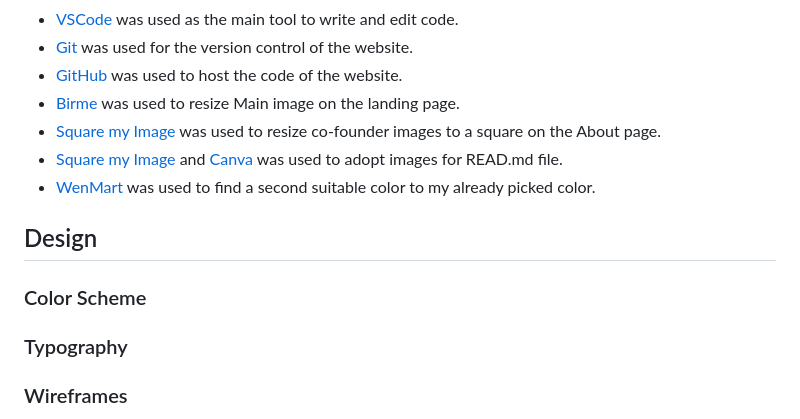
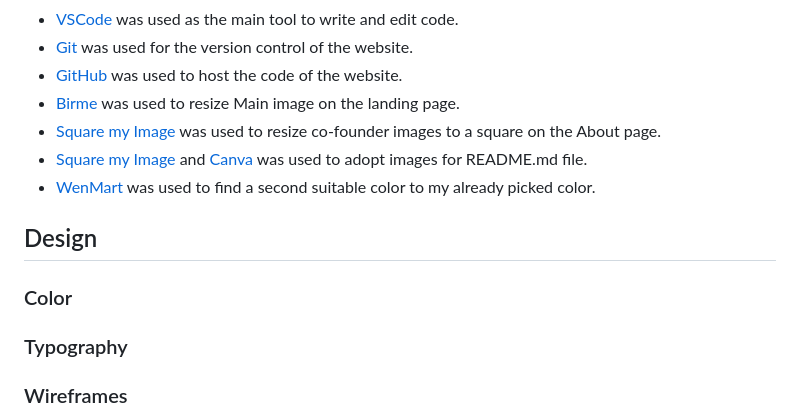
Before and after one commit to zhannamatuzak/porada-de, a Markdown page: README.md, the part around the change. GitHub-like rendering.

```diff
--- a/README.md
+++ b/README.md
@@ -71,12 +71,15 @@ If the user decides not to fill in the form, he leaves the page/website or surfs
 - [GitHub](https://github.com/) was used to host the code of the website.
 - [Birme](https://www.birme.net/) was used to resize Main image on the landing page.
 - [Square my Image](https://squaremyimage.com/) was used to resize co-founder images to a square on the About page.
-- [Square my Image](https://www.iloveimg.com/) and [Canva](https://www.canva.com/) was used to adopt images for READ.md file.
+- [Square my Image](https://www.iloveimg.com/) and [Canva](https://www.canva.com/) was used to adopt images for README.md file.
 - [WenMart](https://www.webmart.de/) was used to find a second suitable color to my already picked color.
 
 ## Design
 
-### Color Scheme
+### Color
+
+
+
 
 ### Typography
 
```
Also changed, not shown: documentation/website-colors.png (added).
